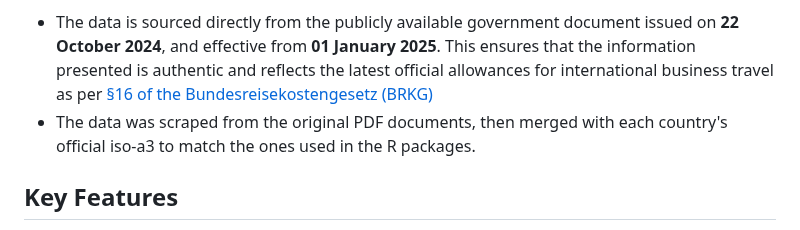
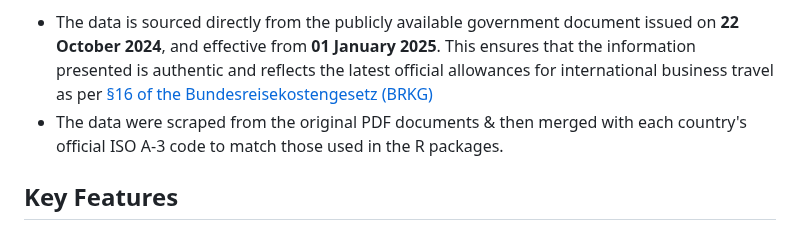
Before and after one commit to MerayMaddah/auslandstagegeld-map, a Markdown page: README.md, the part around the change. Drawn GitHub-style.

```diff
--- a/README.md
+++ b/README.md
@@ -3,7 +3,7 @@
 This repository hosts an interactive map visualizing the official **Auslandstage- und Auslandsübernachtungsgelder (per diem and accommodation allowances)** as specified by the **German Federal Ministry of the Interior (BMI)** in the **ARVVwV 2025 regulation**.
 
 - The data is sourced directly from the publicly available government document issued on **22 October 2024**, and effective from **01 January 2025**. This ensures that the information presented is authentic and reflects the latest official allowances for international business travel as per [§16 of the Bundesreisekostengesetz (BRKG)](https://www.bva.bund.de/SharedDocs/Downloads/DE/Bundesbedienstete/Mobilitaet-Reisen/RV_RK_TG_UK/Rechtsgrundlagen/Dienstreisen/arvvwv_2025_pdf.pdf?__blob=publicationFile&v=2)
-- The data was scraped from the original PDF documents, then merged with each country's official iso-a3 to match the ones used in the R packages.
+- The data were scraped from the original PDF documents & then merged with each country's official ISO A-3 code to match those used in the R packages.
 
 ## Key Features
 - Interactive Leaflet-based world map.
```
